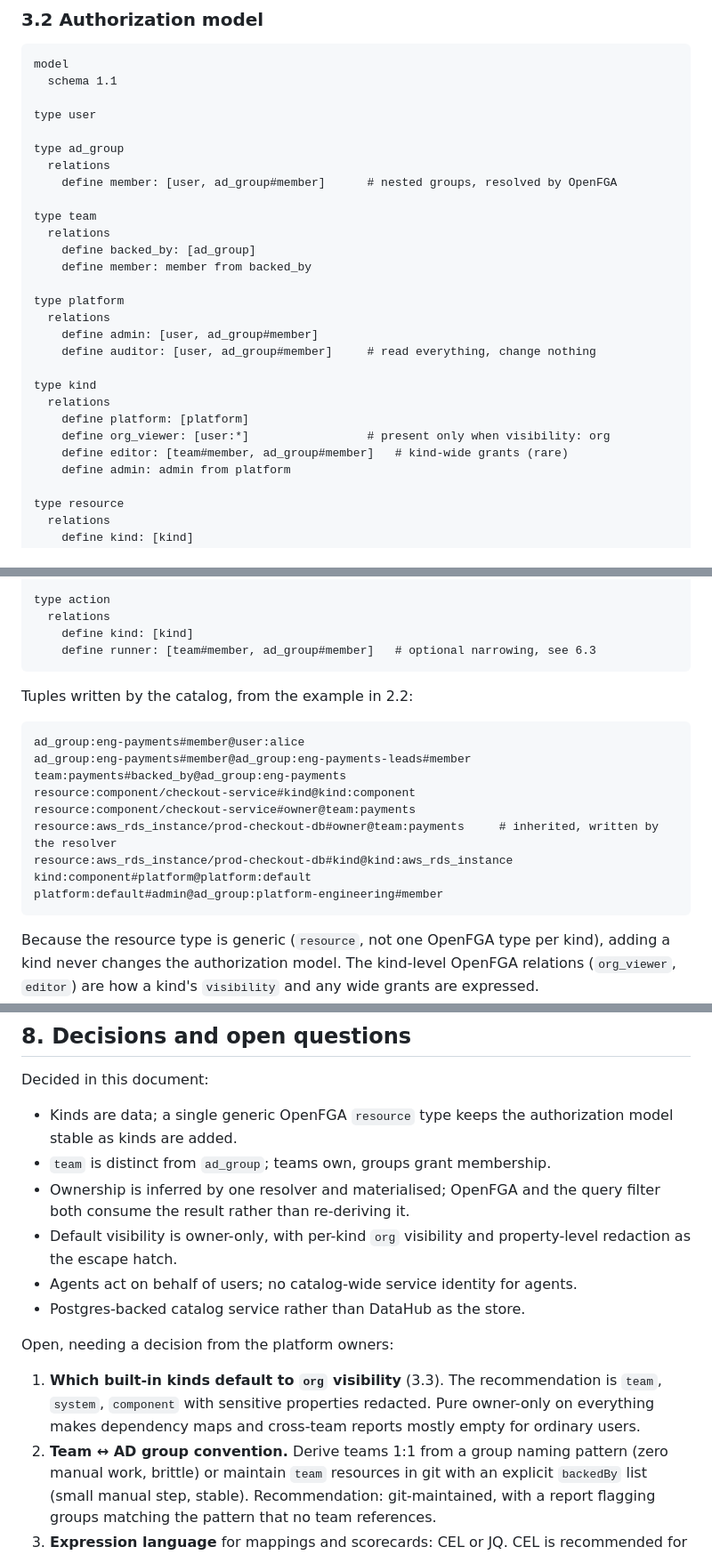
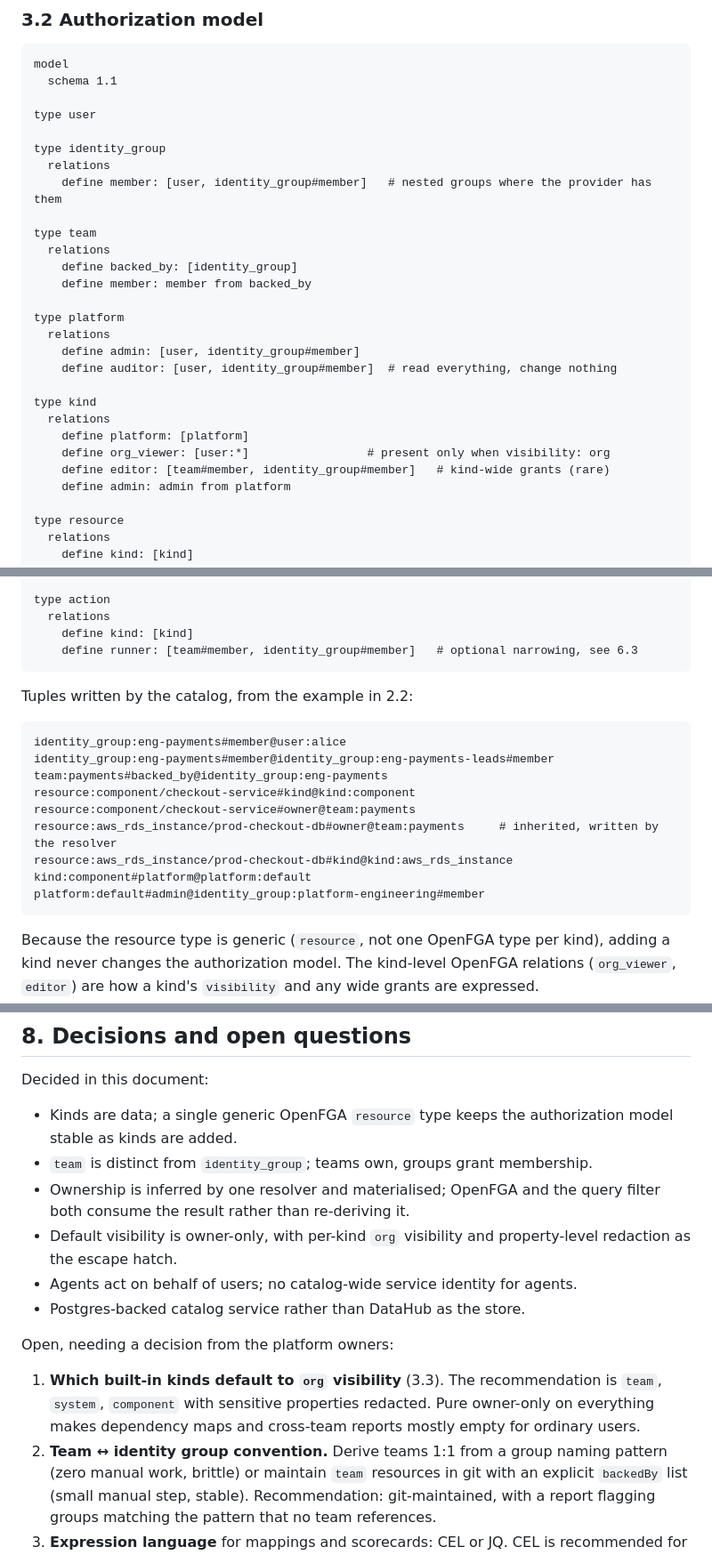
Before and after one commit to int32ltd/platform, a Markdown page: docs/service-catalog/design.md, 3 parts joined by grey strips. Shown at 89% size. GitHub-like rendering.

````diff
--- a/docs/service-catalog/design.md
+++ b/docs/service-catalog/design.md
@@ -235,25 +236,25 @@ model
 
 type user
 
-type ad_group
+type identity_group
   relations
-    define member: [user, ad_group#member]      # nested groups, resolved by OpenFGA
+    define member: [user, identity_group#member]   # nested groups where the provider has them
 
 type team
   relations
-    define backed_by: [ad_group]
+    define backed_by: [identity_group]
     define member: member from backed_by
 
 type platform
   relations
-    define admin: [user, ad_group#member]
-    define auditor: [user, ad_group#member]     # read everything, change nothing
+    define admin: [user, identity_group#member]
+    define auditor: [user, identity_group#member]  # read everything, change nothing
 
 type kind
   relations
     define platform: [platform]
     define org_viewer: [user:*]                 # present only when visibility: org
-    define editor: [team#member, ad_group#member]   # kind-wide grants (rare)
+    define editor: [team#member, identity_group#member]   # kind-wide grants (rare)
     define admin: admin from platform
 
 type resource
@@ -275,21 +276,21 @@ type resource
 type action
   relations
     define kind: [kind]
-    define runner: [team#member, ad_group#member]   # optional narrowing, see 6.3
+    define runner: [team#member, identity_group#member]   # optional narrowing, see 6.3
 ```
 
 Tuples written by the catalog, from the example in 2.2:
 
 ```
-ad_group:eng-payments#member@user:alice
-ad_group:eng-payments#member@ad_group:eng-payments-leads#member
-team:payments#backed_by@ad_group:eng-payments
+identity_group:eng-payments#member@user:alice
+identity_group:eng-payments#member@identity_group:eng-payments-leads#member
+team:payments#backed_by@identity_group:eng-payments
 resource:component/checkout-service#kind@kind:component
 resource:component/checkout-service#owner@team:payments
 resource:aws_rds_instance/prod-checkout-db#owner@team:payments     # inherited, written by the resolver
 resource:aws_rds_instance/prod-checkout-db#kind@kind:aws_rds_instance
 kind:component#platform@platform:default
-platform:default#admin@ad_group:platform-engineering#member
+platform:default#admin@identity_group:platform-engineering#member
 ```
 
 Because the resource type is generic (`resource`, not one OpenFGA type per
@@ -614,7 +618,7 @@ Decided in this document:
 
 - Kinds are data; a single generic OpenFGA `resource` type keeps the
   authorization model stable as kinds are added.
-- `team` is distinct from `ad_group`; teams own, groups grant membership.
+- `team` is distinct from `identity_group`; teams own, groups grant membership.
 - Ownership is inferred by one resolver and materialised; OpenFGA and the
   query filter both consume the result rather than re-deriving it.
 - Default visibility is owner-only, with per-kind `org` visibility and
@@ -628,7 +632,7 @@ Open, needing a decision from the platform owners:
    recommendation is `team`, `system`, `component` with sensitive properties
    redacted. Pure owner-only on everything makes dependency maps and
    cross-team reports mostly empty for ordinary users.
-2. **Team ↔ AD group convention.** Derive teams 1:1 from a group naming
+2. **Team ↔ identity group convention.** Derive teams 1:1 from a group naming
    pattern (zero manual work, brittle) or maintain `team` resources in git with
    an explicit `backedBy` list (small manual step, stable). Recommendation:
    git-maintained, with a report flagging groups matching the pattern that no
````
Also changed, not shown: other parts of docs/service-catalog/design.md (+21 -17 lines), README.md (+1 -1 lines), docs/service-catalog/README.md (+1 -1 lines), docs/service-catalog/Service Catalog Components.drawio.png.
